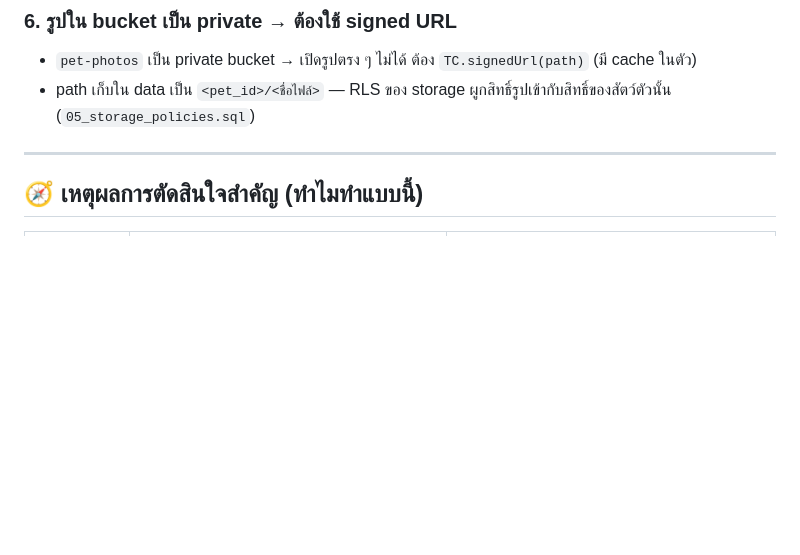
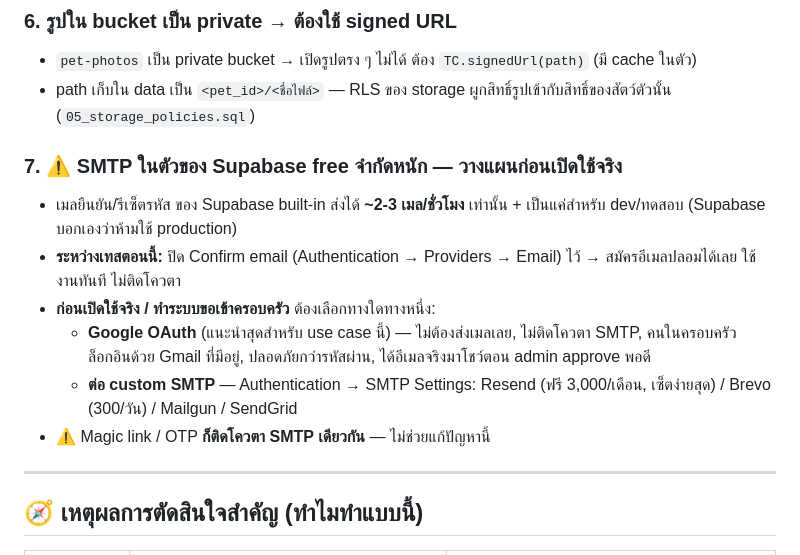
Before and after one commit to hommekid/tammie-care, a Markdown page: NOTES_gotchas.md, the part around the change. Drawn GitHub-style; blank space fills up the shorter version.

Commit message:
docs: จดข้อจำกัด SMTP + ทางเลือก Google OAuth ใน NOTES_gotchas

```diff
--- a/NOTES_gotchas.md
+++ b/NOTES_gotchas.md
@@ -39,6 +39,14 @@ select set_config('role', 'authenticated', true);
 - `pet-photos` เป็น private bucket → เปิดรูปตรง ๆ ไม่ได้ ต้อง `TC.signedUrl(path)` (มี cache ในตัว)
 - path เก็บใน data เป็น `<pet_id>/<ชื่อไฟล์>` — RLS ของ storage ผูกสิทธิ์รูปเข้ากับสิทธิ์ของสัตว์ตัวนั้น (`05_storage_policies.sql`)
 
+### 7. ⚠️ SMTP ในตัวของ Supabase free จำกัดหนัก — วางแผนก่อนเปิดใช้จริง
+- เมลยืนยัน/รีเซ็ตรหัส ของ Supabase built-in ส่งได้ **~2-3 เมล/ชั่วโมง** เท่านั้น + เป็นแค่สำหรับ dev/ทดสอบ (Supabase บอกเองว่าห้ามใช้ production)
+- **ระหว่างเทสตอนนี้:** ปิด Confirm email (Authentication → Providers → Email) ไว้ → สมัครอีเมลปลอมได้เลย ใช้งานทันที ไม่ติดโควตา
+- **ก่อนเปิดใช้จริง / ทำระบบขอเข้าครอบครัว** ต้องเลือกทางใดทางหนึ่ง:
+  - **Google OAuth** (แนะนำสุดสำหรับ use case นี้) — ไม่ต้องส่งเมลเลย, ไม่ติดโควตา SMTP, คนในครอบครัวล็อกอินด้วย Gmail ที่มีอยู่, ปลอดภัยกว่ารหัสผ่าน, ได้อีเมลจริงมาโชว์ตอน admin approve พอดี
+  - **ต่อ custom SMTP** — Authentication → SMTP Settings: Resend (ฟรี 3,000/เดือน, เซ็ตง่ายสุด) / Brevo (300/วัน) / Mailgun / SendGrid
+- ⚠️ Magic link / OTP **ก็ติดโควตา SMTP เดียวกัน** — ไม่ช่วยแก้ปัญหานี้
+
 ---
 
 ## 🧭 เหตุผลการตัดสินใจสำคัญ (ทำไมทำแบบนี้)
```
